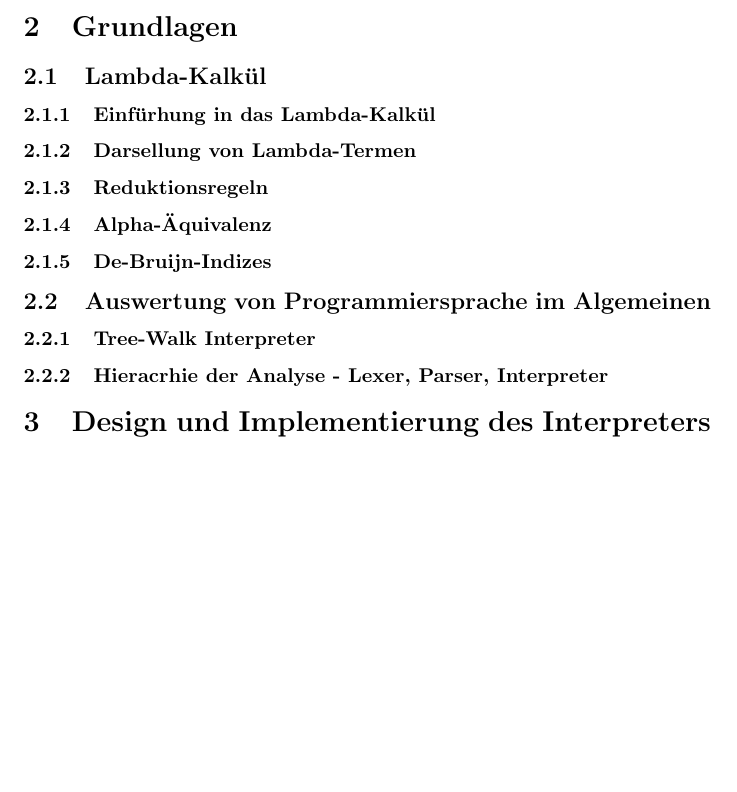
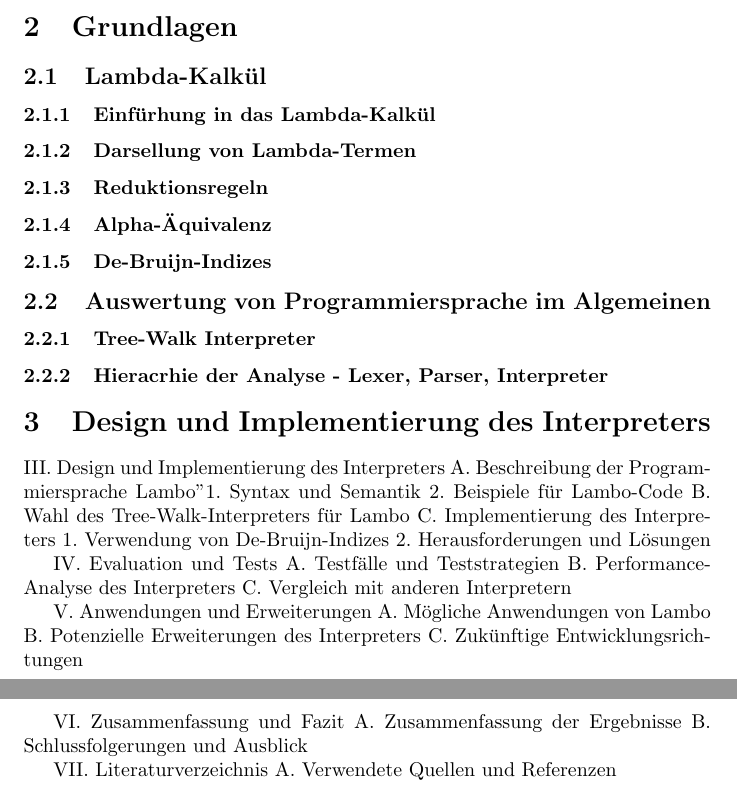
Before and after one commit to marvinmielchen/lambda-online, a LaTeX document (latex/seminararbeit.tex): part of page 2 of 2 before the commit and two parts of pages 2 and 3 of 3 after it, the two joined at a grey line, cut so that both start at the same text, the shorter picture padded with empty space. Compiled offline with pdfLaTeX.

Commit message:
Update seminararbeit.tex with new title and add sections for Design, Evaluation, Applications, and Conclusion

```diff
--- a/latex/seminararbeit.tex
+++ b/latex/seminararbeit.tex
@@ -13,7 +13,7 @@
 \addbibresource{literatur.bib}
 
 % Title page
-\title{Implementierung eines Interpreters für eine simple Programmiersprache auf Basis des untypisierten Lambda-Kalküls unter Verwendung von De-Bruijn-Indizes.}
+\title{Implementierung eines Interpreters für eine simple Programmiersprache auf Basis des untypisierten Lambda-Kalküls unter Verwendung von De-Bruijn-Indizes}
 \author{Marvin Mielchen}
 \date{\today}
 
@@ -76,6 +76,31 @@ Wie ein komplex verschachtelter Lambda Ausdruck mit einem imperativen System aus
 
 \section{Design und Implementierung des Interpreters}
 
+III. Design und Implementierung des Interpreters
+A. Beschreibung der Programmiersprache "Lambo"
+1. Syntax und Semantik
+2. Beispiele für Lambo-Code
+B. Wahl des Tree-Walk-Interpreters für Lambo
+C. Implementierung des Interpreters
+1. Verwendung von De-Bruijn-Indizes
+2. Herausforderungen und Lösungen
+
+IV. Evaluation und Tests
+A. Testfälle und Teststrategien
+B. Performance-Analyse des Interpreters
+C. Vergleich mit anderen Interpretern
+
+V. Anwendungen und Erweiterungen
+A. Mögliche Anwendungen von Lambo
+B. Potenzielle Erweiterungen des Interpreters
+C. Zukünftige Entwicklungsrichtungen
+
+VI. Zusammenfassung und Fazit
+A. Zusammenfassung der Ergebnisse
+B. Schlussfolgerungen und Ausblick
+
+VII. Literaturverzeichnis
+A. Verwendete Quellen und Referenzen
 
 
 
```
